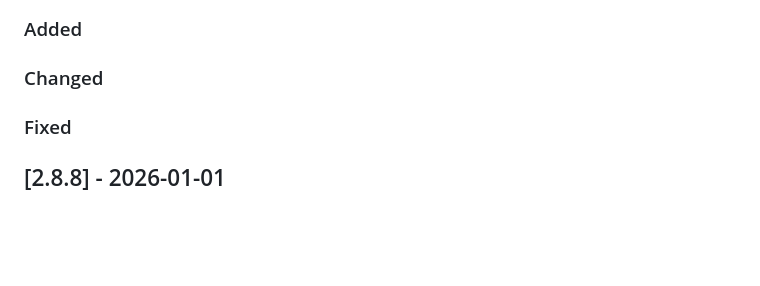
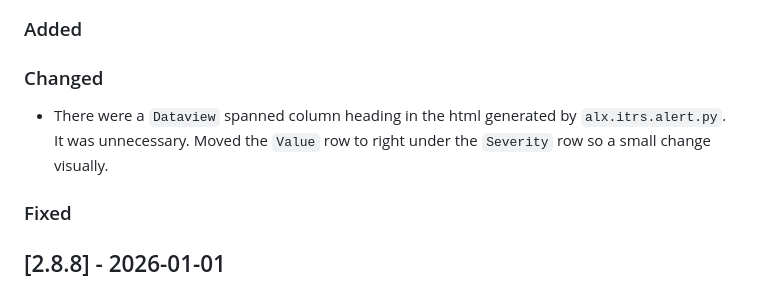
Before and after one commit to AndrewAPAC/alx-common, a Markdown page: CHANGELOG.md, the part around the change. Rendered like a GitHub page; blank space fills up the shorter version.

Commit message:
Moved Value row and removed Dataview header

```diff
--- a/CHANGELOG.md
+++ b/CHANGELOG.md
@@ -12,6 +12,10 @@ and this project adheres to [Semantic Versioning](https://semver.org/spec/v2.0.0
 ### Added
 
 ### Changed
+
+- There were a `Dataview` spanned column heading in the html generated
+by `alx.itrs.alert.py`. It was unnecessary. Moved the `Value` row to right
+under the `Severity` row so a small change visually.
 
 ### Fixed
 
```
